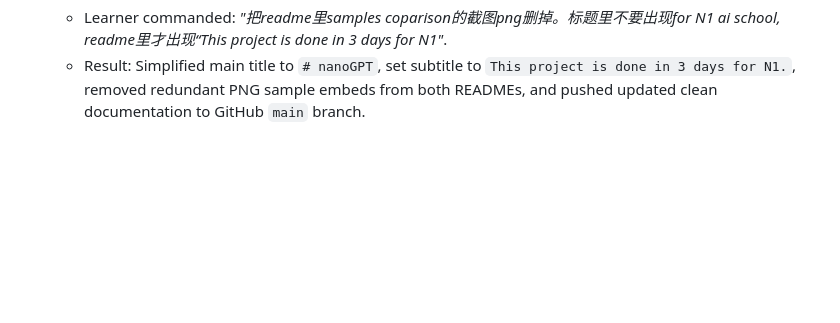
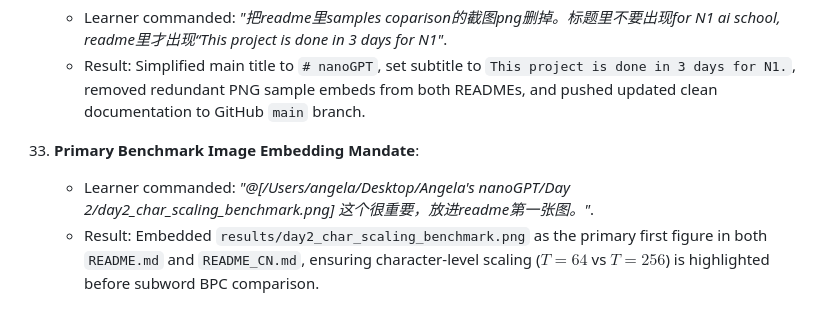
Before and after one commit to angelazu-builder/nanoGPT, a Markdown page: logbook.md, the part around the change. Drawn GitHub-style; blank space fills up the shorter version.

Commit message:
docs: update logbook with primary benchmark image mandate

```diff
--- a/logbook.md
+++ b/logbook.md
@@ -305,3 +305,7 @@
 32. **Title & N1 School Subtitle Precision Mandate**:
     - Learner commanded: *"把readme里samples coparison的截图png删掉。标题里不要出现for N1 ai school, readme里才出现“This project is done in 3 days for N1"*.
     - Result: Simplified main title to `# nanoGPT`, set subtitle to `This project is done in 3 days for N1.`, removed redundant PNG sample embeds from both READMEs, and pushed updated clean documentation to GitHub `main` branch.
+
+33. **Primary Benchmark Image Embedding Mandate**:
+    - Learner commanded: *"@[/Users/angela/Desktop/Angela's nanoGPT/Day 2/day2_char_scaling_benchmark.png] 这个很重要，放进readme第一张图。"*.
+    - Result: Embedded `results/day2_char_scaling_benchmark.png` as the primary first figure in both `README.md` and `README_CN.md`, ensuring character-level scaling ($T=64$ vs $T=256$) is highlighted before subword BPC comparison.
```
